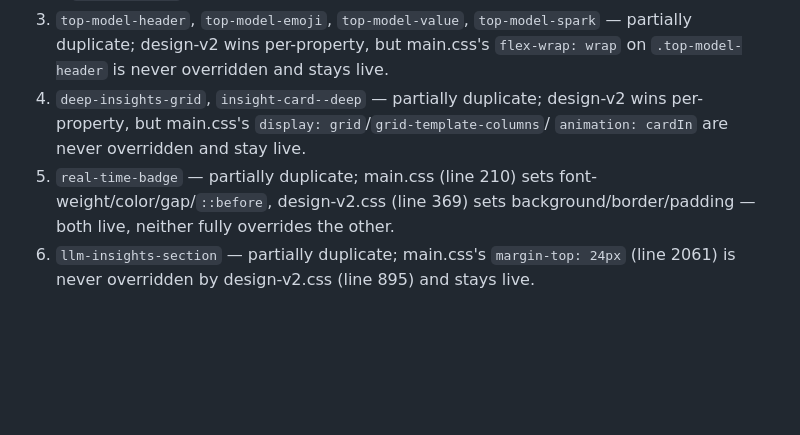
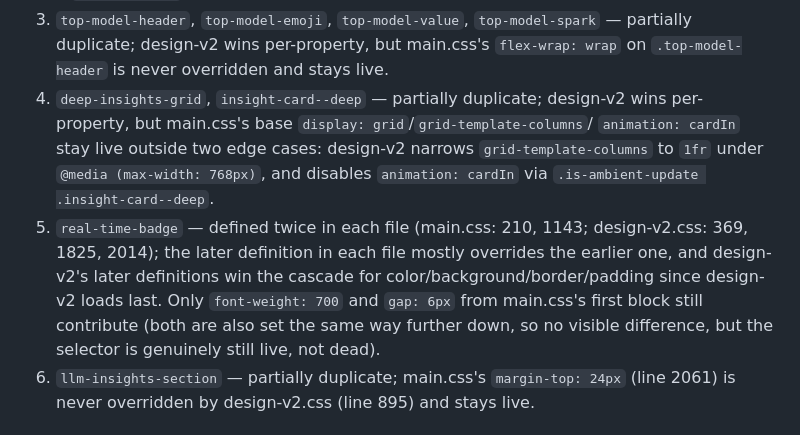
Before and after one commit to jeremysball/token-burn-dashboard, a Markdown page: dashboard/styles/README.md, the part around the change. Drawn GitHub-style; blank space fills up the shorter version.

Commit message:
docs: fix third round of accuracy regressions from M3/mimo review of PR #47
Corrects chart-type descriptions (Compare/Calendar tabs are bar charts, not
stacked bars or heatmaps), a mislabeled historical-data.js entry in the
architecture tree, and overstated cascade claims for .real-time-badge and
.deep-insights-grid in the styles README.

```diff
--- a/dashboard/styles/README.md
+++ b/dashboard/styles/README.md
@@ -56,11 +56,17 @@ wins the cascade in every case (for selectors with equal specificity).
    — partially duplicate; design-v2 wins per-property, but main.css's
    `flex-wrap: wrap` on `.top-model-header` is never overridden and stays live.
 4. `deep-insights-grid`, `insight-card--deep` — partially duplicate; design-v2
-   wins per-property, but main.css's `display: grid`/`grid-template-columns`/
-   `animation: cardIn` are never overridden and stay live.
-5. `real-time-badge` — partially duplicate; main.css (line 210) sets
-   font-weight/color/gap/`::before`, design-v2.css (line 369) sets
-   background/border/padding — both live, neither fully overrides the other.
+   wins per-property, but main.css's base `display: grid`/`grid-template-columns`/
+   `animation: cardIn` stay live outside two edge cases: design-v2 narrows
+   `grid-template-columns` to `1fr` under `@media (max-width: 768px)`, and
+   disables `animation: cardIn` via `.is-ambient-update .insight-card--deep`.
+5. `real-time-badge` — defined twice in each file (main.css: 210, 1143;
+   design-v2.css: 369, 1825, 2014); the later definition in each file mostly
+   overrides the earlier one, and design-v2's later definitions win the
+   cascade for color/background/border/padding since design-v2 loads last.
+   Only `font-weight: 700` and `gap: 6px` from main.css's first block still
+   contribute (both are also set the same way further down, so no visible
+   difference, but the selector is genuinely still live, not dead).
 6. `llm-insights-section` — partially duplicate; main.css's `margin-top: 24px`
    (line 2061) is never overridden by design-v2.css (line 895) and stays live.
 
```
Also changed, not shown: README.md (+4 -4 lines).
